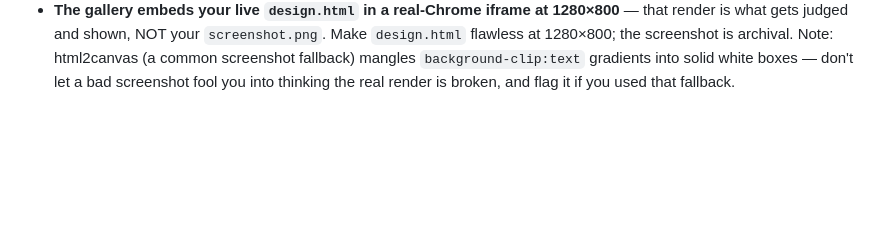
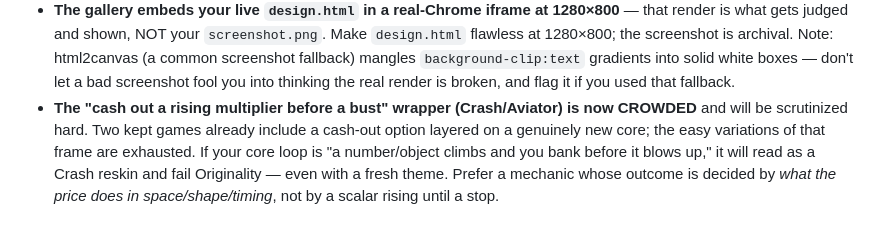
Before and after one commit to kavehmz/theloop, a Markdown page: ITERATION.md, the part around the change. Drawn GitHub-style; blank space fills up the shorter version.

Commit message:
tuning: flag the cash-out-before-bust (Crash/Aviator) wrapper as crowded — scrutinize harder

```diff
--- a/ITERATION.md
+++ b/ITERATION.md
@@ -77,3 +77,9 @@ or edit any other file.
   at 1280×800; the screenshot is archival. Note: html2canvas (a common screenshot fallback)
   mangles `background-clip:text` gradients into solid white boxes — don't let a bad screenshot
   fool you into thinking the real render is broken, and flag it if you used that fallback.
+- **The "cash out a rising multiplier before a bust" wrapper (Crash/Aviator) is now CROWDED**
+  and will be scrutinized hard. Two kept games already include a cash-out option layered on a
+  genuinely new core; the easy variations of that frame are exhausted. If your core loop is
+  "a number/object climbs and you bank before it blows up," it will read as a Crash reskin and
+  fail Originality — even with a fresh theme. Prefer a mechanic whose outcome is decided by
+  *what the price does in space/shape/timing*, not by a scalar rising until a stop.
```
